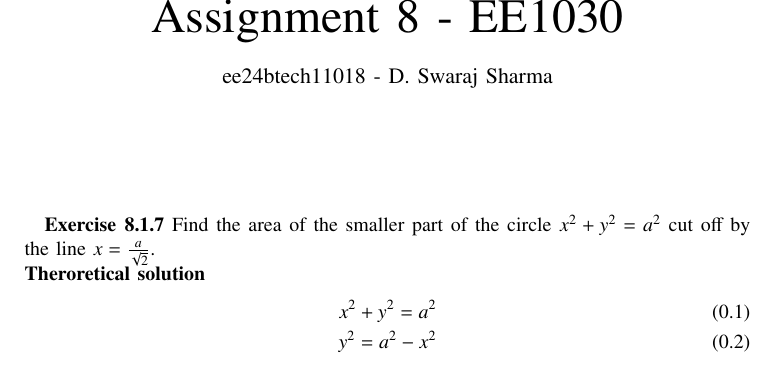
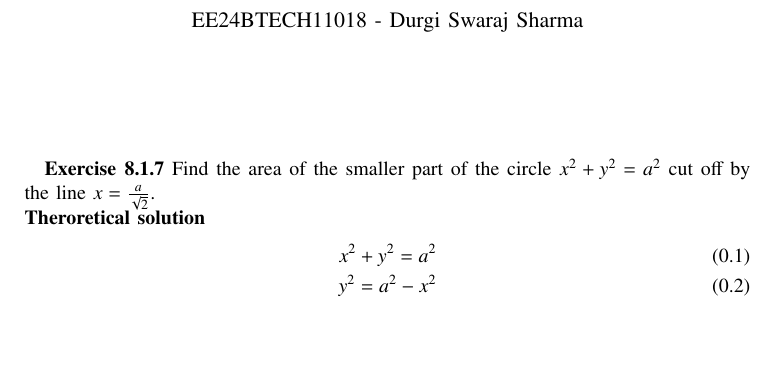
Before and after one commit to Swaraj528/EE1003, a LaTeX problem sheet (Assignment2/main.tex): part of page 1 of 2, cut at the place of the change, the shorter picture padded with empty space. Compiled offline with pdfLaTeX.

Commit message:
assign2 commit1

```diff
--- a/Assignment2/main.tex
+++ b/Assignment2/main.tex
@@ -44,8 +44,8 @@
 \bibliographystyle{IEEEtran}
 \vspace{3cm}
 
-\title{Assignment 8 - EE1030}
-\author{ee24btech11018 - D. Swaraj Sharma}
+\title{12.8.1.7}
+\author{EE24BTECH11018 - Durgi Swaraj Sharma}
 
 % \maketitle
 % \newpage
```
Also changed, not shown: Assignment2/main.pdf, 1 other file.
